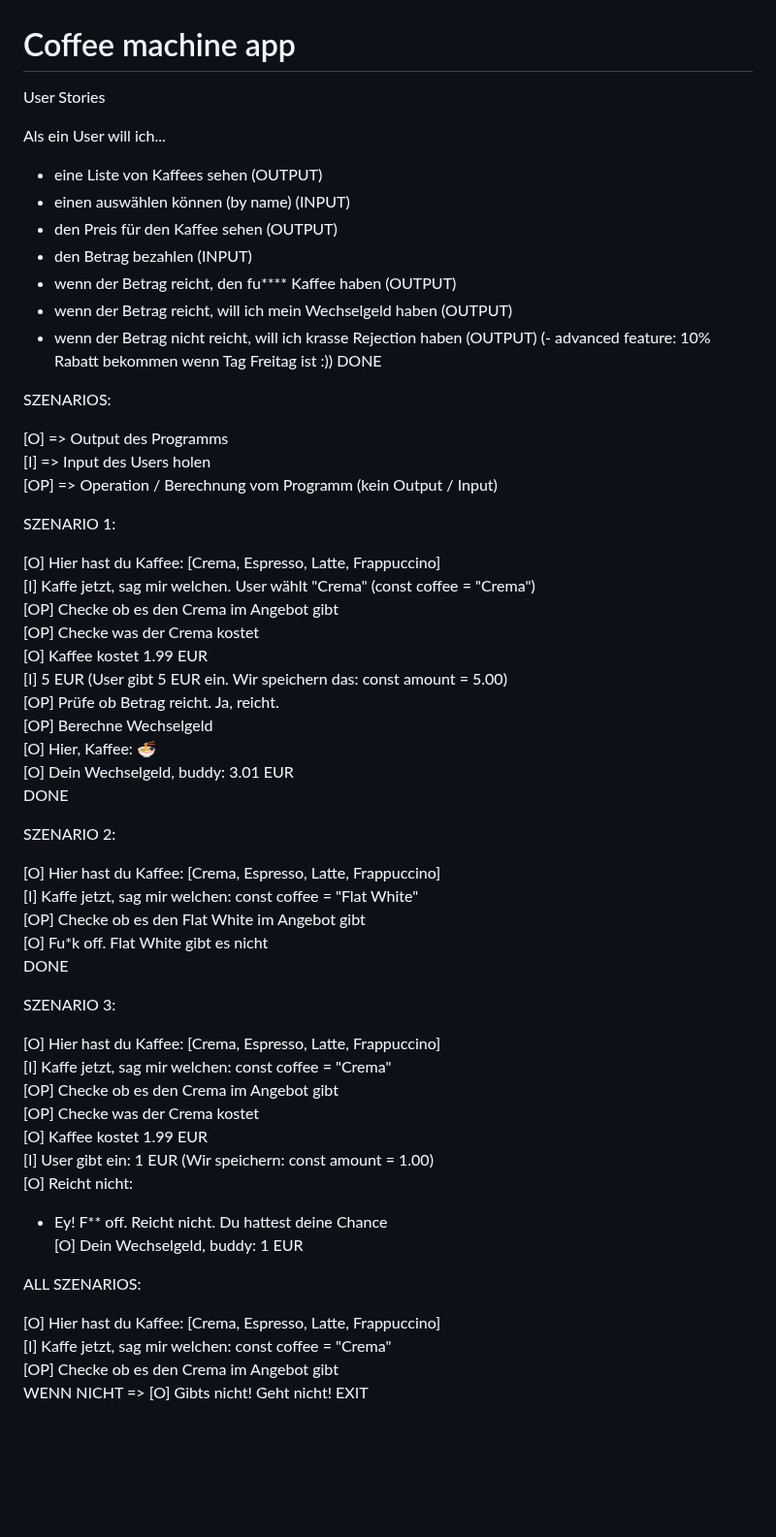
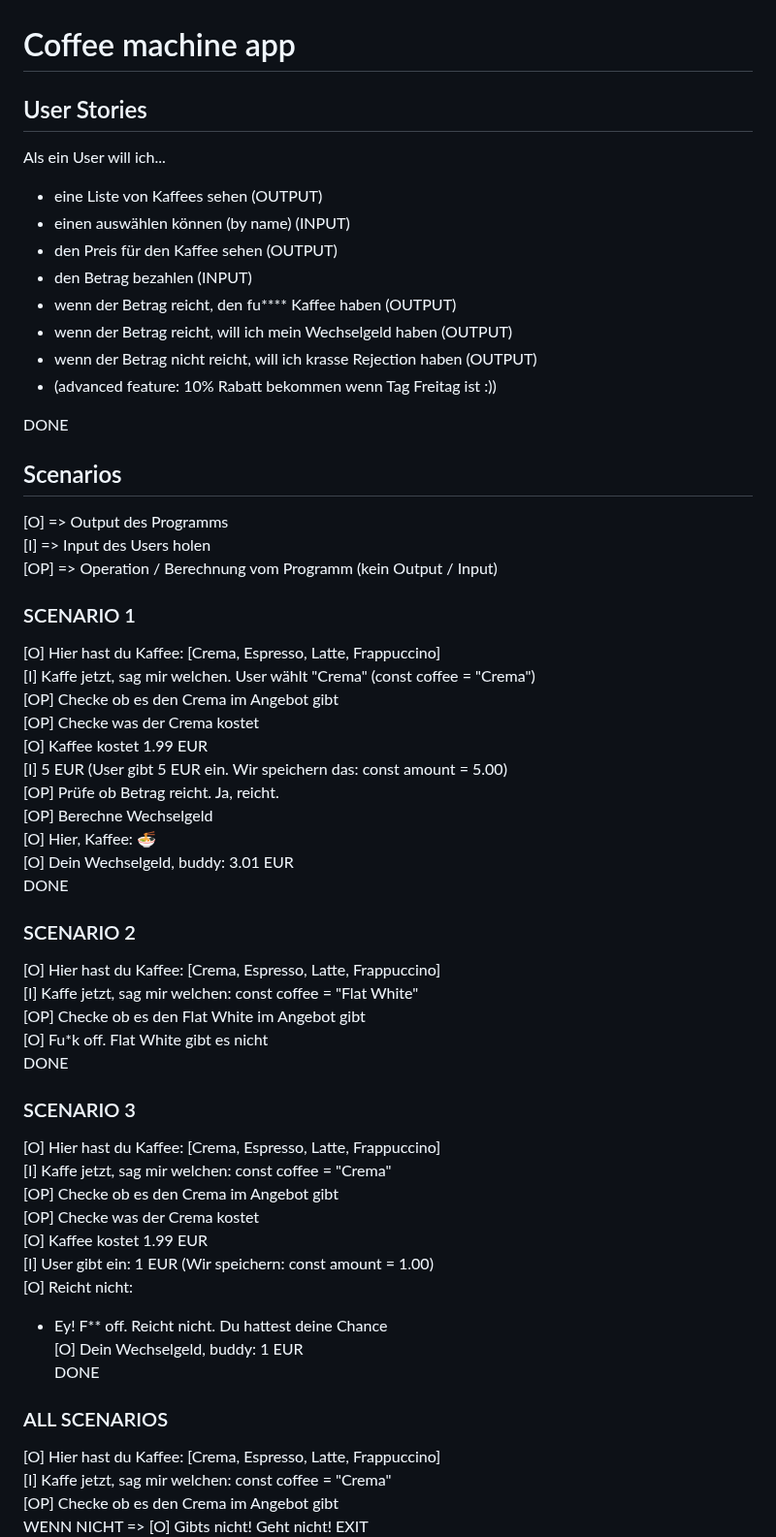
Before and after one commit to d05-mentoring-unlimited/js-snippets-terminal, a Markdown page: planning-demos/COFFEE_APP_PLAN.md, the part around one of its changes. Shown at 97% size. Drawn GitHub-style; blank space fills up the shorter version.

Commit message:
Polished plan heading formatting

```diff
--- a/planning-demos/COFFEE_APP_PLAN.md
+++ b/planning-demos/COFFEE_APP_PLAN.md
@@ -1,6 +1,6 @@
 # Coffee machine app
 
-User Stories
+## User Stories
 
 Als ein User will ich...
 - eine Liste von Kaffees sehen (OUTPUT)
@@ -10,16 +10,17 @@ Als ein User will ich...
 - wenn der Betrag reicht, den fu**** Kaffee haben (OUTPUT)
 - wenn der Betrag reicht, will ich mein Wechselgeld haben (OUTPUT)
 - wenn der Betrag nicht reicht, will ich krasse Rejection haben (OUTPUT)
-(- advanced feature: 10% Rabatt bekommen wenn Tag Freitag ist :))
+- (advanced feature: 10% Rabatt bekommen wenn Tag Freitag ist :))
+
 DONE
 
-SZENARIOS:
+## Scenarios
 
 [O] => Output des Programms<br />
 [I] => Input des Users holen<br />
 [OP] => Operation / Berechnung vom Programm (kein Output / Input)<br />
 
-SZENARIO 1:
+### SCENARIO 1
 
 [O] Hier hast du Kaffee: [Crema, Espresso, Latte, Frappuccino]<br />
 [I] Kaffe jetzt, sag mir welchen. User wählt "Crema" (const coffee = "Crema")<br />
@@ -34,7 +35,7 @@ SZENARIO 1:
 DONE
 
 
-SZENARIO 2:
+### SCENARIO 2
 
 [O] Hier hast du Kaffee: [Crema, Espresso, Latte, Frappuccino]<br />
 [I] Kaffe jetzt, sag mir welchen: const coffee = "Flat White"<br />
@@ -42,7 +43,7 @@ SZENARIO 2:
 [O] Fu*k off. Flat White gibt es nicht<br />
 DONE
 
-SZENARIO 3:
+### SCENARIO 3
 
 [O] Hier hast du Kaffee: [Crema, Espresso, Latte, Frappuccino]<br />
 [I] Kaffe jetzt, sag mir welchen: const coffee = "Crema"<br />
@@ -53,9 +54,10 @@ SZENARIO 3:
 [O] Reicht nicht:<br />
    - Ey! F** off. Reicht nicht. Du hattest deine Chance<br />
 [O] Dein Wechselgeld, buddy: 1 EUR<br />
+DONE
 
 
-ALL SZENARIOS:
+### ALL SCENARIOS
 
 [O] Hier hast du Kaffee: [Crema, Espresso, Latte, Frappuccino]<br />
 [I] Kaffe jetzt, sag mir welchen: const coffee = "Crema"<br />
```
Also changed, not shown: other parts of planning-demos/COFFEE_APP_PLAN.md (+1 -1 lines).
